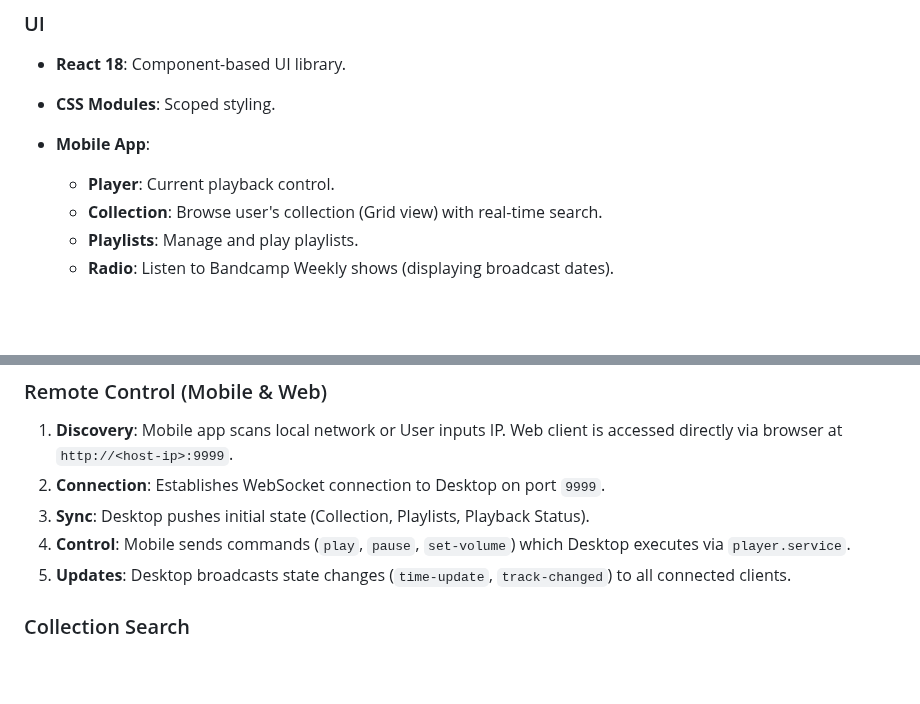
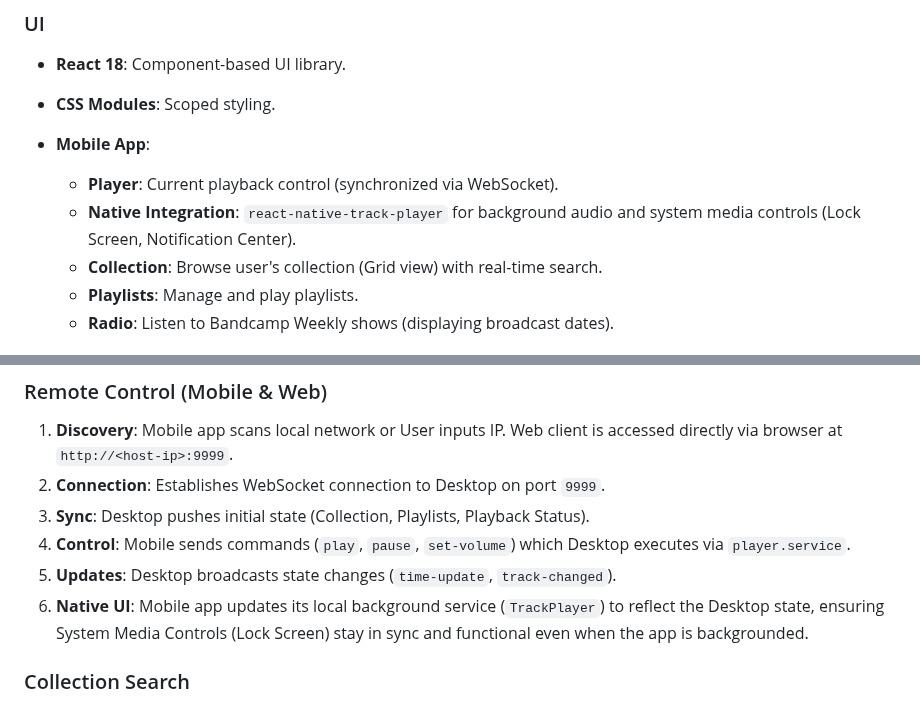
Before and after one commit to eremef/bandcamp-player, a Markdown page: SPEC.md, 2 parts joined by grey strips. Rendered like a GitHub page; blank space fills up the shorter version.

```diff
--- a/SPEC.md
+++ b/SPEC.md
@@ -38,7 +38,8 @@ The Bandcamp Player is a desktop application built with **Electron**, leveraging
 - **CSS Modules**: Scoped styling.
 
 - **Mobile App**:
-  - **Player**: Current playback control.
+  - **Player**: Current playback control (synchronized via WebSocket).
+  - **Native Integration**: `react-native-track-player` for background audio and system media controls (Lock Screen, Notification Center).
   - **Collection**: Browse user's collection (Grid view) with real-time search.
   - **Playlists**: Manage and play playlists.
   - **Radio**: Listen to Bandcamp Weekly shows (displaying broadcast dates).
@@ -264,7 +265,8 @@ The app does not use the official Bandcamp API (which is limited/closed). Instea
 2. **Connection**: Establishes WebSocket connection to Desktop on port `9999`.
 3. **Sync**: Desktop pushes initial state (Collection, Playlists, Playback Status).
 4. **Control**: Mobile sends commands (`play`, `pause`, `set-volume`) which Desktop executes via `player.service`.
-5. **Updates**: Desktop broadcasts state changes (`time-update`, `track-changed`) to all connected clients.
+5. **Updates**: Desktop broadcasts state changes (`time-update`, `track-changed`).
+6. **Native UI**: Mobile app updates its local background service (`TrackPlayer`) to reflect the Desktop state, ensuring System Media Controls (Lock Screen) stay in sync and functional even when the app is backgrounded.
 
 ### Collection Search
 
```
Also changed, not shown: GEMINI.md (+3 -0 lines), README.md (+23 -7 lines).
